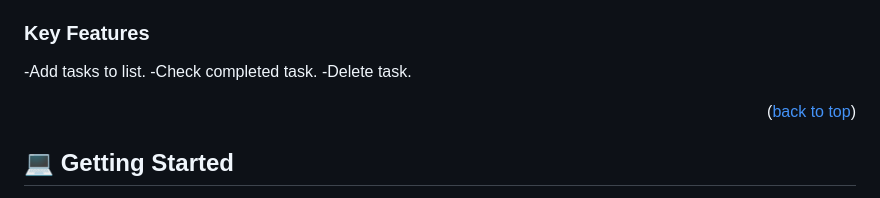
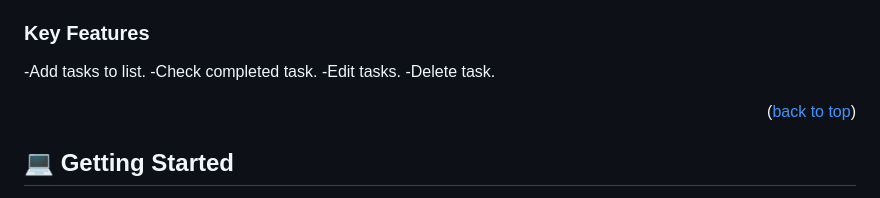
Before and after one commit to Othniel2471/todolist-mv, a Markdown page: READme.md, the part around the change. Drawn GitHub-style.

Commit message:
added new features to key features in readme file

```diff
--- a/READme.md
+++ b/READme.md
@@ -42,6 +42,7 @@
 ### Key Features <a name="key-features"></a>
 -Add tasks to list.
 -Check completed task.
+-Edit tasks.
 -Delete task.
 
 <p align="right">(<a href="#readme-top">back to top</a>)</p>
```
